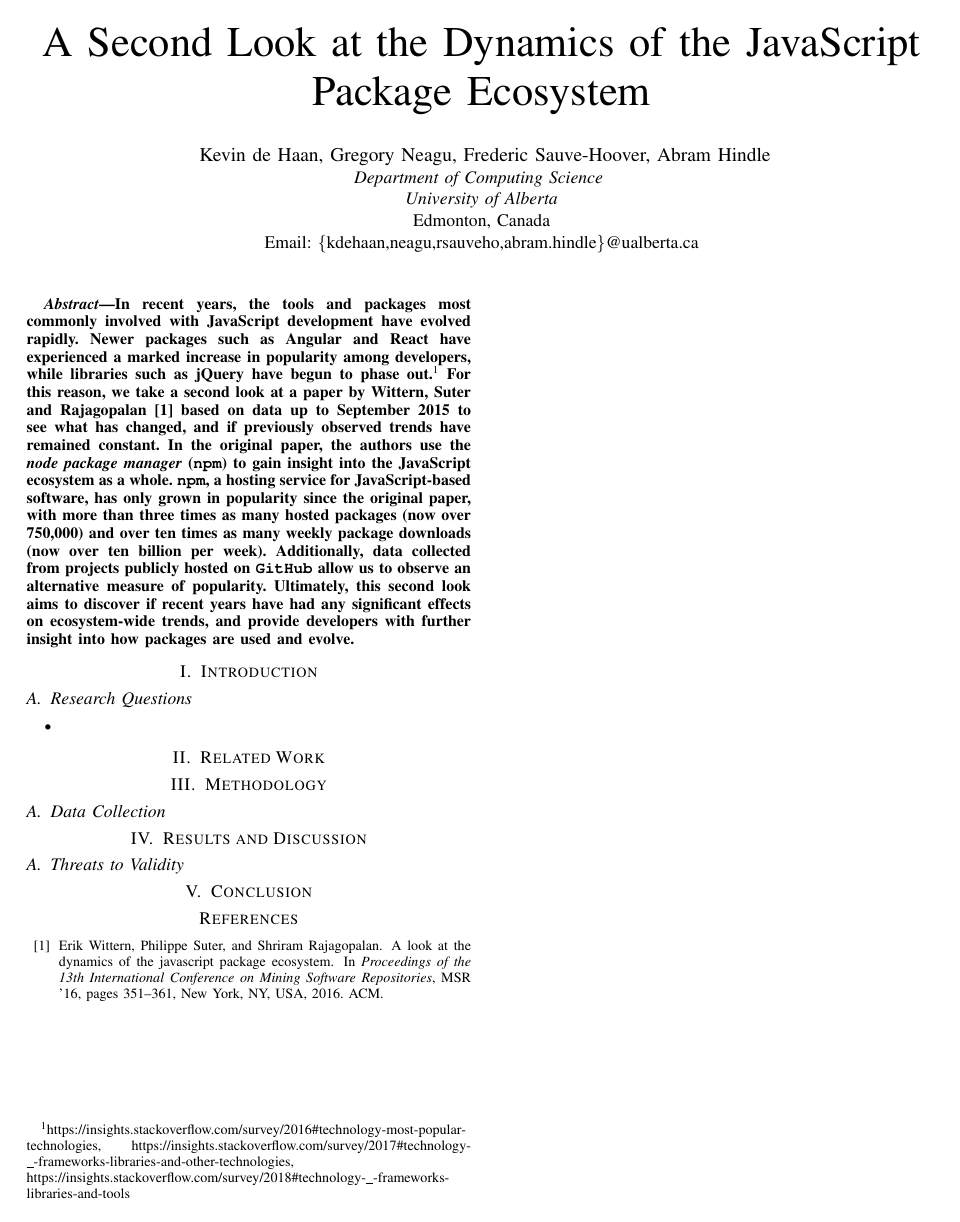
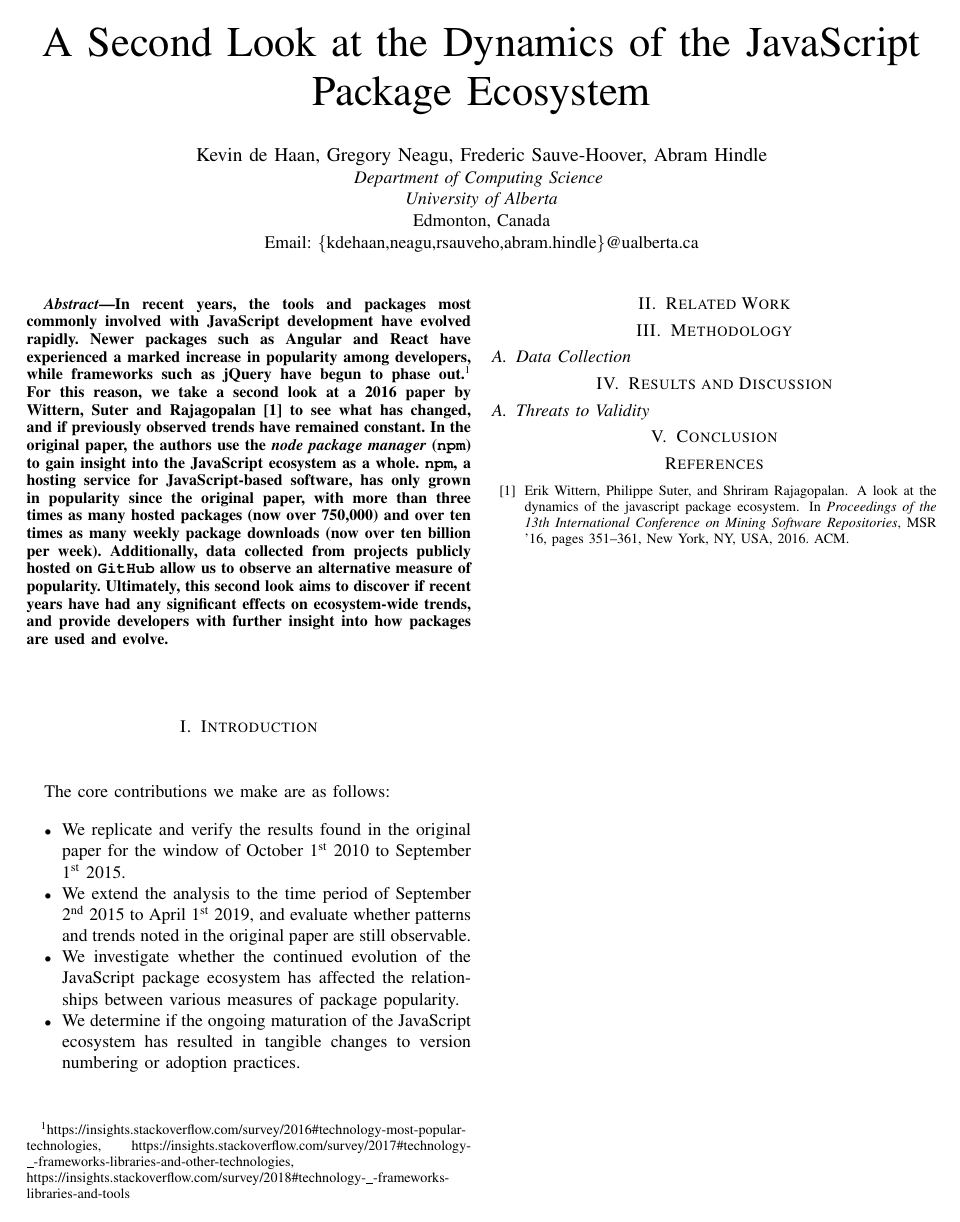
Before and after one commit to kdehaan/CMPUT663-js-package-dynamics-replication, a LaTeX paper (paper/paper.tex): the whole page. Compiled offline with pdfLaTeX; a missing font is replaced by an installed copy or a similar font; a LaTeX package or settings file that is missing is left out.

Commit message:
added contributions section

```diff
--- a/paper/paper.tex
+++ b/paper/paper.tex
@@ -28,10 +28,10 @@ Email: \{kdehaan,neagu,rsauveho,abram.hindle\}@ualberta.ca}
 % Footnote should maybe be a full source, or just one link
 \begin{abstract}
 In recent years, the tools and packages most commonly involved with JavaScript development have evolved rapidly.
-Newer packages such as Angular and React have experienced a marked increase in popularity among developers, while libraries such as jQuery
+Newer packages such as Angular and React have experienced a marked increase in popularity among developers, while frameworks such as jQuery
 have begun to phase out.\footnote[1]{https://insights.stackoverflow.com/survey/2016\#technology-most-popular-technologies,
 https://insights.stackoverflow.com/survey/2017\#technology-\_-frameworks-libraries-and-other-technologies, https://insights.stackoverflow.com/survey/2018\#technology-\_-frameworks-libraries-and-tools}
-For this reason, we take a second look at a paper by Wittern, Suter and Rajagopalan \cite{Wittern:2016} based on data up to September 2015 to see what has changed, and if previously observed trends have remained constant.
+For this reason, we take a second look at a 2016 paper by Wittern, Suter and Rajagopalan \cite{Wittern:2016} to see what has changed, and if previously observed trends have remained constant.
 In the original paper, the authors use the \emph{node package manager} (\code{npm}) to gain
 insight into the JavaScript ecosystem as a whole. \code{npm}, a hosting service for JavaScript-based software, has only grown in popularity since
 the original paper, with more than three times as many hosted packages (now over 750,000) and over ten times as many weekly package downloads (now over ten billion per week).
@@ -41,22 +41,21 @@ Ultimately, this second look aims to discover if recent years have had any signi
 
 \section{Introduction}
 
-
-\subsection{Research Questions}
+The core contributions we make are as follows:
 \begin{itemize}
-  \item
-
+  \item We replicate and verify the results found in the original paper for the window of October 1\textsuperscript{st} 2010 to September 1\textsuperscript{st} 2015.
+  \item We extend the analysis to the time period of September 2\textsuperscript{nd} 2015 to April 1\textsuperscript{st} 2019, and evaluate whether patterns and trends noted in the original paper are still observable.
+  \item We investigate whether the continued evolution of the JavaScript package ecosystem has affected the relationships between various measures of package popularity.
+  \item We determine if the ongoing maturation of the JavaScript ecosystem has resulted in tangible changes to version numbering or adoption practices.
 \end{itemize}
-
-
 
 \section{Related Work}
 
 
 \section{Methodology}
 
+\subsection{Data Collection}
 
-\subsection{Data Collection}
 
 \section{Results and Discussion}
 
```
Also changed, not shown: paper/paper.pdf, paper/paper.tex (2 more changed lines), 5 other files.
